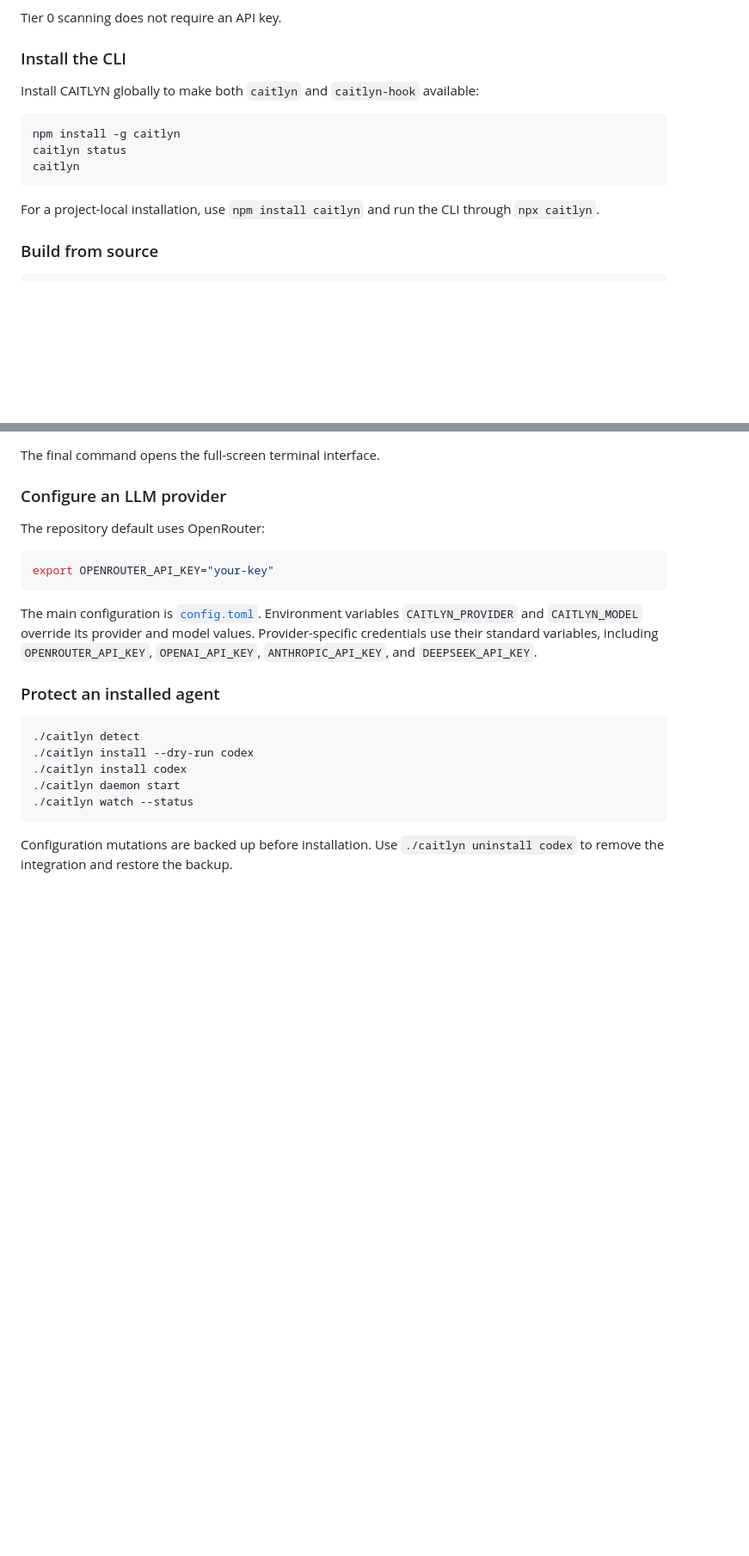
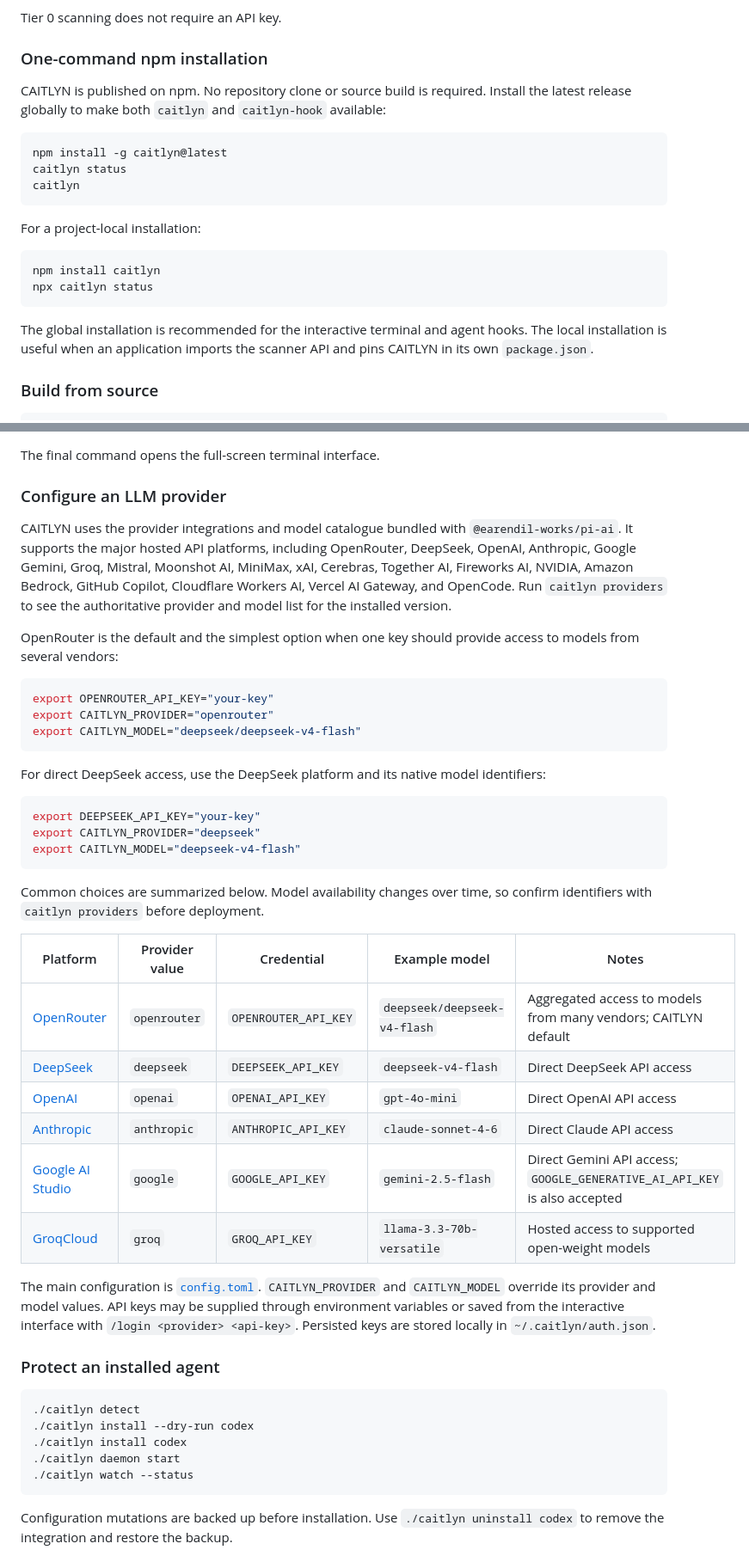
Before and after one commit to liangzid/caitlyn, a Markdown page: README.md, 2 parts joined by grey strips. Shown at 86% size. Drawn GitHub-style; blank space fills up the shorter version.

Commit message:
docs: improve npm and provider quick start

````diff
--- a/README.md
+++ b/README.md
@@ -189,18 +189,28 @@ from 0.4% to 2.0%.
 
 Tier 0 scanning does not require an API key.
 
-### Install the CLI
+### One-command npm installation
 
-Install CAITLYN globally to make both `caitlyn` and `caitlyn-hook` available:
+CAITLYN is published on npm. No repository clone or source build is required.
+Install the latest release globally to make both `caitlyn` and `caitlyn-hook`
+available:
 
 ```bash
-npm install -g caitlyn
+npm install -g caitlyn@latest
 caitlyn status
 caitlyn
 ```
 
-For a project-local installation, use `npm install caitlyn` and run the CLI
-through `npx caitlyn`.
+For a project-local installation:
+
+```bash
+npm install caitlyn
+npx caitlyn status
+```
+
+The global installation is recommended for the interactive terminal and agent
+hooks. The local installation is useful when an application imports the
+scanner API and pins CAITLYN in its own `package.json`.
 
 ### Build from source
 
@@ -223,17 +233,49 @@ The final command opens the full-screen terminal interface.
 
 ### Configure an LLM provider
 
-The repository default uses OpenRouter:
+CAITLYN uses the provider integrations and model catalogue bundled with
+`@earendil-works/pi-ai`. It supports the major hosted API platforms, including
+OpenRouter, DeepSeek, OpenAI, Anthropic, Google Gemini, Groq, Mistral,
+Moonshot AI, MiniMax, xAI, Cerebras, Together AI, Fireworks AI, NVIDIA,
+Amazon Bedrock, GitHub Copilot, Cloudflare Workers AI, Vercel AI Gateway, and
+OpenCode. Run `caitlyn providers` to see the authoritative provider and model
+list for the installed version.
+
+OpenRouter is the default and the simplest option when one key should provide
+access to models from several vendors:
 
 ```bash
 export OPENROUTER_API_KEY="your-key"
+export CAITLYN_PROVIDER="openrouter"
+export CAITLYN_MODEL="deepseek/deepseek-v4-flash"
 ```
 
-The main configuration is [`config.toml`](config.toml). Environment variables
-`CAITLYN_PROVIDER` and `CAITLYN_MODEL` override its provider and model values.
-Provider-specific credentials use their standard variables, including
-`OPENROUTER_API_KEY`, `OPENAI_API_KEY`, `ANTHROPIC_API_KEY`, and
-`DEEPSEEK_API_KEY`.
+For direct DeepSeek access, use the DeepSeek platform and its native model
+identifiers:
+
+```bash
+export DEEPSEEK_API_KEY="your-key"
+export CAITLYN_PROVIDER="deepseek"
+export CAITLYN_MODEL="deepseek-v4-flash"
+```
+
+Common choices are summarized below. Model availability changes over time, so
+confirm identifiers with `caitlyn providers` before deployment.
+
+| Platform | Provider value | Credential | Example model | Notes |
+| --- | --- | --- | --- | --- |
+| [OpenRouter](https://openrouter.ai/) | `openrouter` | `OPENROUTER_API_KEY` | `deepseek/deepseek-v4-flash` | Aggregated access to models from many vendors; CAITLYN default |
+| [DeepSeek](https://platform.deepseek.com/) | `deepseek` | `DEEPSEEK_API_KEY` | `deepseek-v4-flash` | Direct DeepSeek API access |
+| [OpenAI](https://platform.openai.com/) | `openai` | `OPENAI_API_KEY` | `gpt-4o-mini` | Direct OpenAI API access |
+| [Anthropic](https://console.anthropic.com/) | `anthropic` | `ANTHROPIC_API_KEY` | `claude-sonnet-4-6` | Direct Claude API access |
+| [Google AI Studio](https://aistudio.google.com/) | `google` | `GOOGLE_API_KEY` | `gemini-2.5-flash` | Direct Gemini API access; `GOOGLE_GENERATIVE_AI_API_KEY` is also accepted |
+| [GroqCloud](https://console.groq.com/) | `groq` | `GROQ_API_KEY` | `llama-3.3-70b-versatile` | Hosted access to supported open-weight models |
+
+The main configuration is [`config.toml`](config.toml). `CAITLYN_PROVIDER` and
+`CAITLYN_MODEL` override its provider and model values. API keys may be supplied
+through environment variables or saved from the interactive interface with
+`/login <provider> <api-key>`. Persisted keys are stored locally in
+`~/.caitlyn/auth.json`.
 
 ### Protect an installed agent
 
````
Also changed, not shown: README.zh-CN.md (+36 -6 lines).
